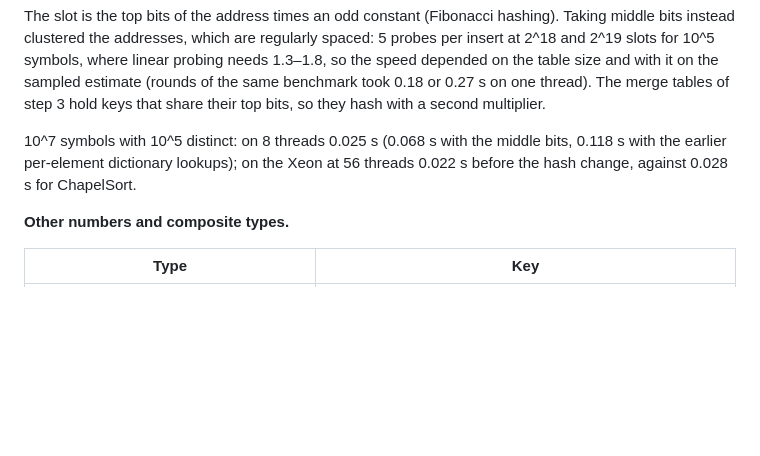
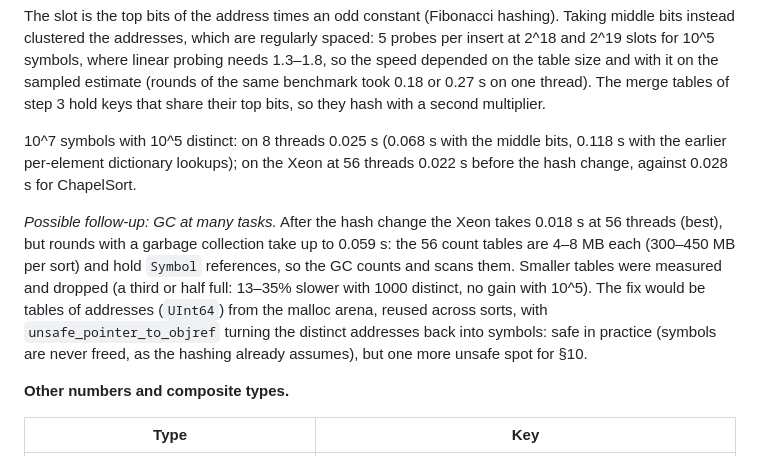
Before and after one commit to hellemo/SIMDSort.jl, a Markdown page: docs/src/design.md, the part around the change. Drawn GitHub-style; blank space fills up the shorter version.

Commit message:
design.md §8: note address-keyed Symbol tables as a possible follow-up
Co-Authored-By: Claude Opus 5.5 <noreply@anthropic.com>

```diff
--- a/docs/src/design.md
+++ b/docs/src/design.md
@@ -697,6 +697,17 @@ middle bits, 0.118 s with the earlier per-element dictionary lookups); on the
 Xeon at 56 threads 0.022 s before the hash change, against 0.028 s for
 ChapelSort.
 
+*Possible follow-up: GC at many tasks.* After the hash change the Xeon takes
+0.018 s at 56 threads (best), but rounds with a garbage collection take up to
+0.059 s: the 56 count tables are 4–8 MB each (300–450 MB per sort) and hold
+`Symbol` references, so the GC counts and scans them. Smaller tables were
+measured and dropped (a third or half full: 13–35% slower with 1000
+distinct, no gain with 10^5). The fix would be tables of addresses
+(`UInt64`) from the malloc arena, reused across sorts, with
+`unsafe_pointer_to_objref` turning the distinct addresses back into symbols:
+safe in practice (symbols are never freed, as the hashing already assumes),
+but one more unsafe spot for §10.
+
 **Other numbers and composite types.**
 
 | Type | Key |
```
